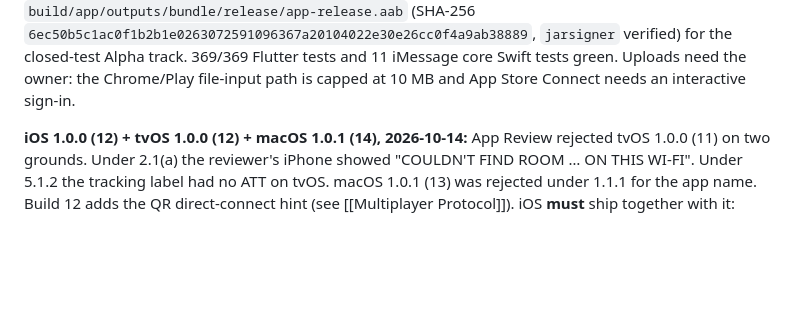
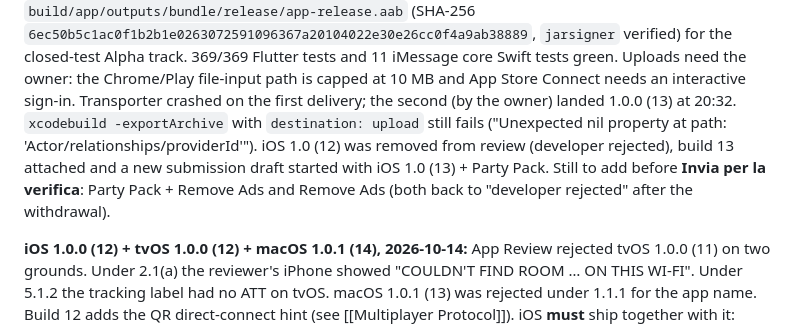
Before and after one commit to PynkStudio/are-you-stupid, a Markdown page: docs/Development/Release Checklist.md, the part around the change. Drawn GitHub-style; blank space fills up the shorter version.

Commit message:
docs(release): iOS 1.0.0 (13) uploaded, submission draft in progress
Co-Authored-By: Claude Opus 5.5 <noreply@anthropic.com>

```diff
--- a/docs/Development/Release Checklist.md
+++ b/docs/Development/Release Checklist.md
@@ -232,6 +232,13 @@ replaces 1.0.0 (12) in review. Android: `flutter build appbundle --release`,
 and 11 iMessage core Swift tests green. Uploads need the owner: the
 Chrome/Play file-input path is capped at 10 MB and App Store Connect needs an
 interactive sign-in.
+Transporter crashed on the first delivery; the second (by the owner) landed
+1.0.0 (13) at 20:32. `xcodebuild -exportArchive` with `destination: upload`
+still fails ("Unexpected nil property at path: 'Actor/relationships/providerId'").
+iOS 1.0 (12) was removed from review (developer rejected), build 13 attached
+and a new submission draft started with iOS 1.0 (13) + Party Pack. Still to
+add before **Invia per la verifica**: Party Pack + Remove Ads and Remove Ads
+(both back to "developer rejected" after the withdrawal).
 
 **iOS 1.0.0 (12) + tvOS 1.0.0 (12) + macOS 1.0.1 (14), 2026-10-14:**
 App Review rejected tvOS 1.0.0 (11) on two grounds. Under 2.1(a) the reviewer's
```
